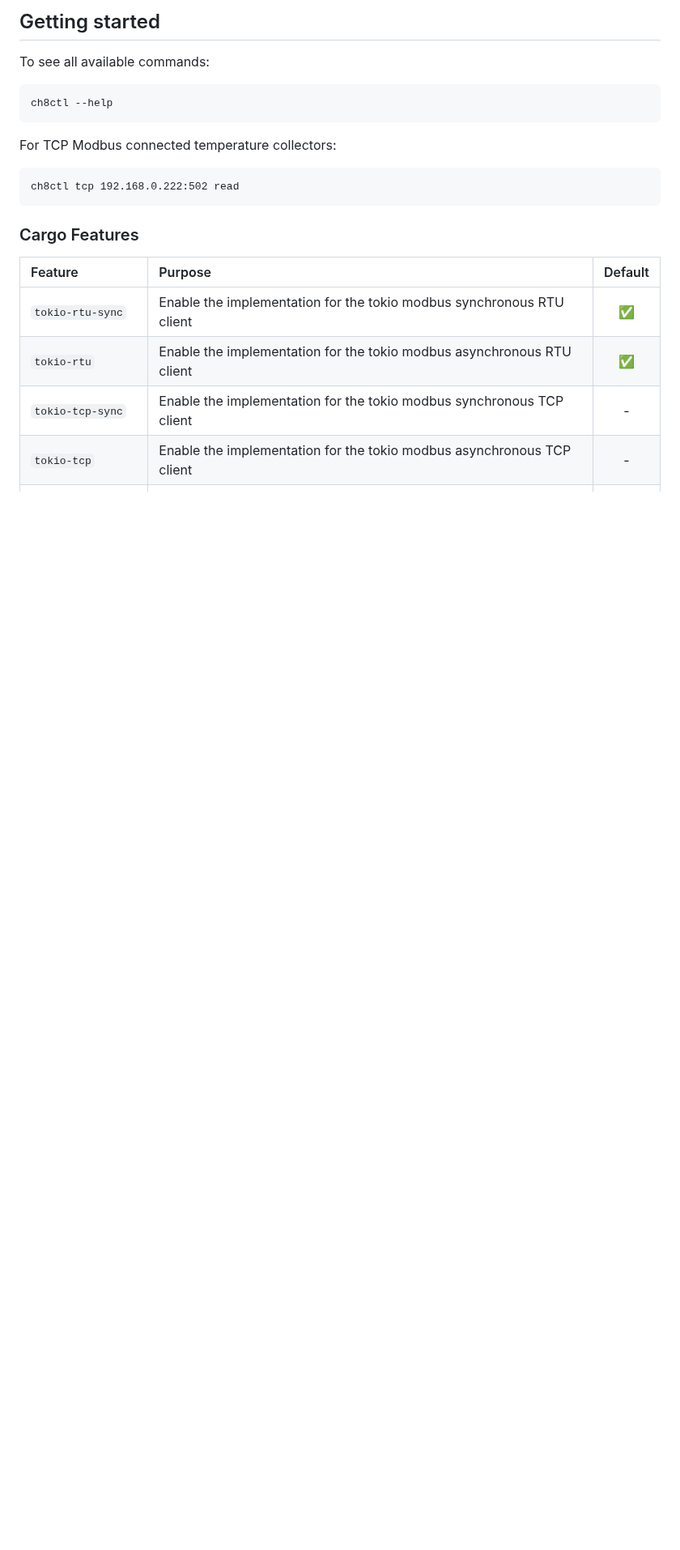
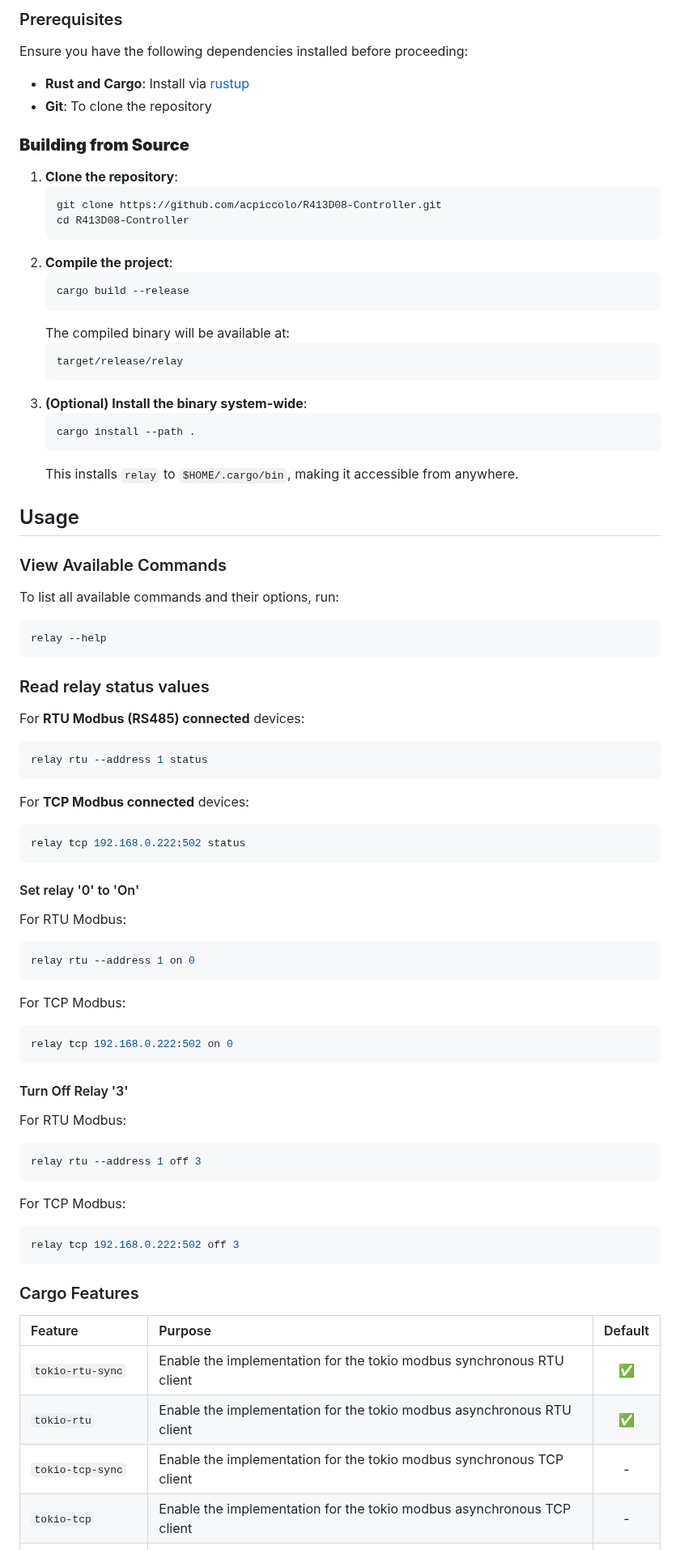
Before and after one commit to acpiccolo/R413D08-Controller, a Markdown page: README.md, the part around one of its changes. Shown at 81% size. Rendered like a GitHub page; blank space fills up the shorter version.

````diff
--- a/README.md
+++ b/README.md
@@ -29,12 +36,61 @@ The following hardware is required for this project:
 
-## Getting started
-To see all available commands:
+### Prerequisites
+Ensure you have the following dependencies installed before proceeding:
+- **Rust and Cargo**: Install via [rustup](https://rustup.rs/)
+- **Git**: To clone the repository
+
+### **Building from Source**
+1. **Clone the repository**:
+   ```sh
+   git clone https://github.com/acpiccolo/R413D08-Controller.git
+   cd R413D08-Controller
+   ```
+2. **Compile the project**:
+   ```sh
+   cargo build --release
+   ```
+   The compiled binary will be available at:
+   ```sh
+   target/release/relay
+   ```
+3. **(Optional) Install the binary system-wide**:
+   ```sh
+   cargo install --path .
+   ```
+   This installs `relay` to `$HOME/.cargo/bin`, making it accessible from anywhere.
+
+## Usage
+### View Available Commands
+To list all available commands and their options, run:
+```sh
+relay --help
 ```
-ch8ctl --help
+### Read relay status values
+For **RTU Modbus (RS485) connected** devices:
+```sh
+relay rtu --address 1 status
 ```
-For TCP Modbus connected temperature collectors:
+For **TCP Modbus connected** devices:
+```sh
+relay tcp 192.168.0.222:502 status
 ```
-ch8ctl tcp 192.168.0.222:502 read
+#### Set relay '0' to 'On'
+For RTU Modbus:
+```sh
+relay rtu --address 1 on 0
+```
+For TCP Modbus:
+```sh
+relay tcp 192.168.0.222:502 on 0
+```
+#### Turn Off Relay '3'
+For RTU Modbus:
+```sh
+relay rtu --address 1 off 3
+```
+For TCP Modbus:
+```sh
+relay tcp 192.168.0.222:502 off 3
 ```
 
 ### Cargo Features
````
Also changed, not shown: other parts of README.md (+27 -20 lines), images/r413d08.png, 9 other files.
